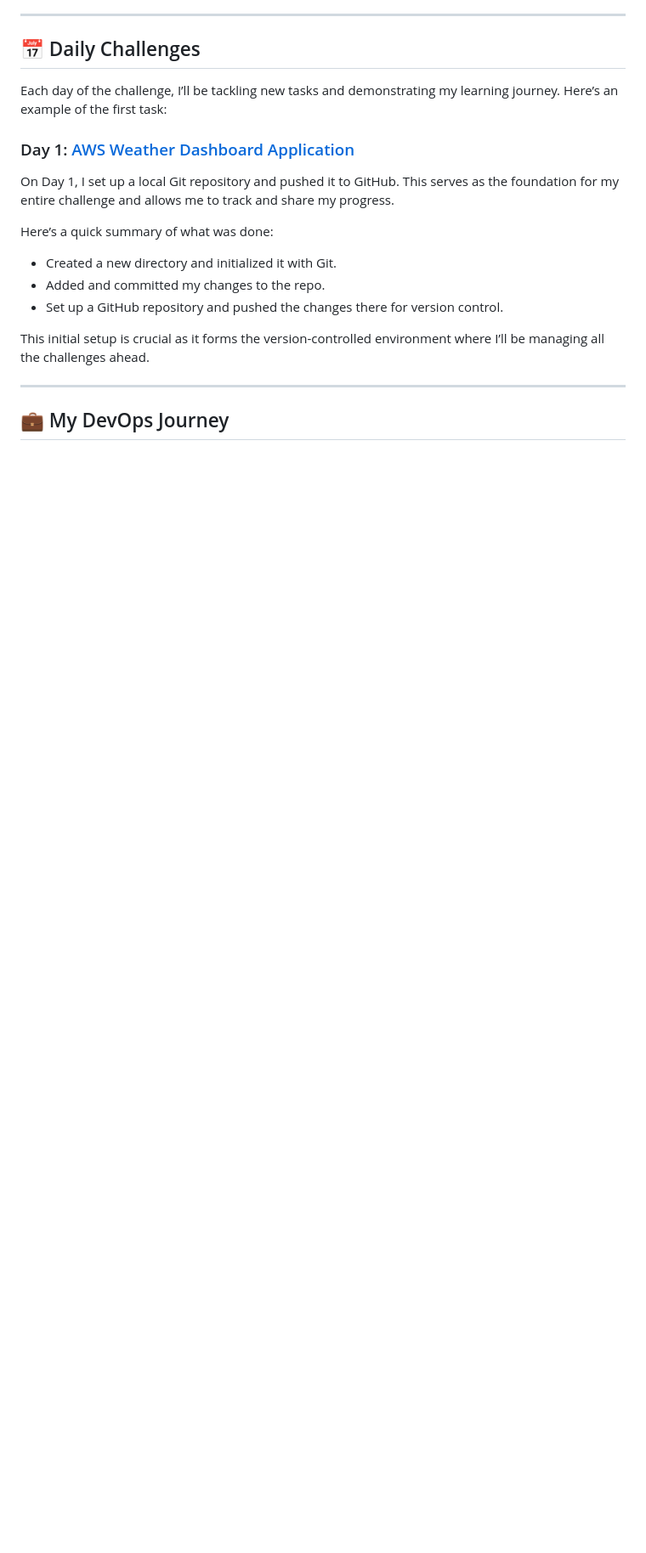
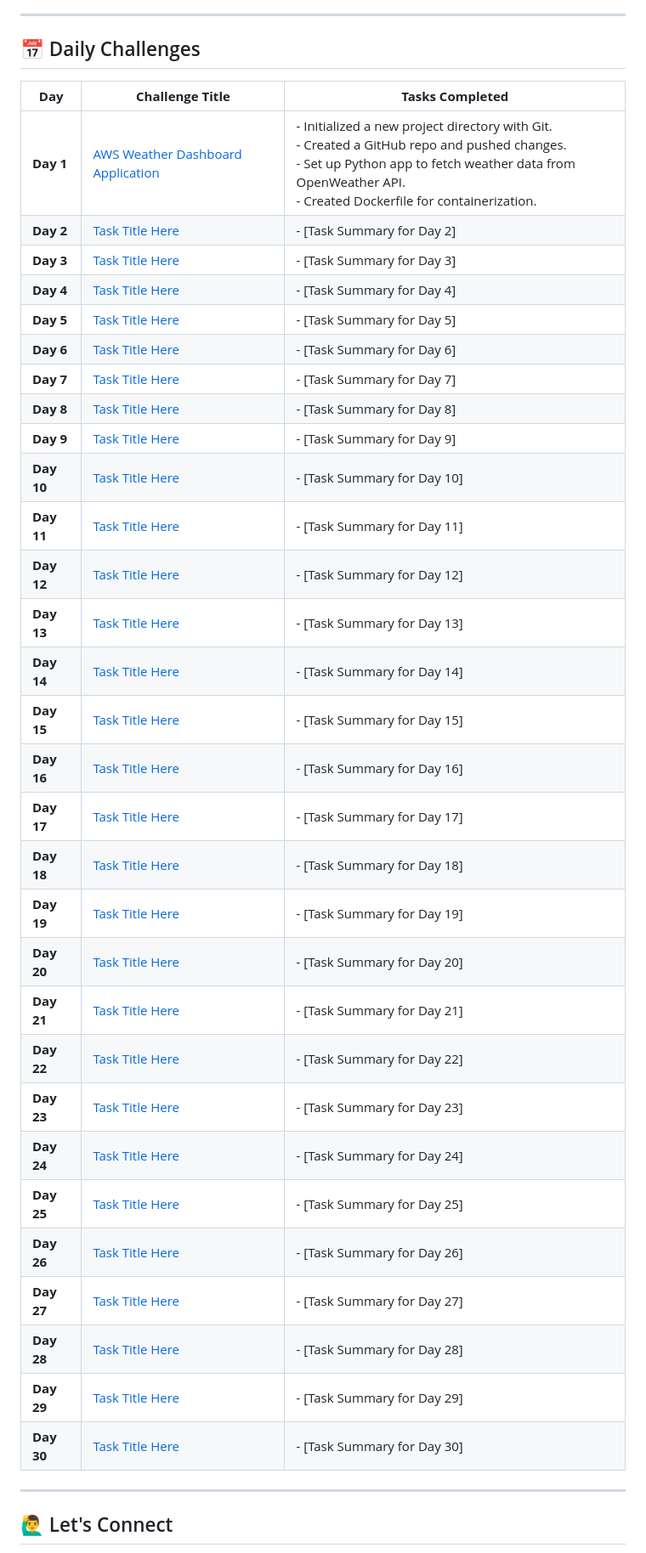
Before and after one commit to blessingaliu/30DayDevopsChallenge, a Markdown page: README.md, the part around one of its changes. Shown at 85% size. Rendered like a GitHub page; blank space fills up the shorter version.

```diff
--- a/README.md
+++ b/README.md
@@ -22,21 +20,40 @@ By completing this challenge, I aim to sharpen my skills in DevOps, gain a deepe
 
 ## 📅 Daily Challenges
 
-Each day of the challenge, I’ll be tackling new tasks and demonstrating my learning journey. Here’s an example of the first task:
-
-### Day 1: [AWS Weather Dashboard Application](https://github.com/blessingaliu/30DayDevopsChallenge/tree/main/Day1-WeatherDashboard)
-
-On Day 1, I set up a local Git repository and pushed it to GitHub. This serves as the foundation for my entire challenge and allows me to track and share my progress.
-
-Here’s a quick summary of what was done:
-
-- Created a new directory and initialized it with Git.
-- Added and committed my changes to the repo.
-- Set up a GitHub repository and pushed the changes there for version control.
-
-This initial setup is crucial as it forms the version-controlled environment where I’ll be managing all the challenges ahead.
+| **Day**   | **Challenge Title**                                                                 | **Tasks Completed**                                                                                               |
+|-----------|--------------------------------------------------------------------------------------|------------------------------------------------------------------------------------------------------------------|
+| **Day 1** | [AWS Weather Dashboard Application](https://github.com/blessingaliu/30DayDevopsChallenge/tree/main/Day1-WeatherDashboard) | - Initialized a new project directory with Git. <br> - Created a GitHub repo and pushed changes. <br> - Set up Python app to fetch weather data from OpenWeather API. <br> - Created Dockerfile for containerization. |
+| **Day 2** | [Task Title Here](#)                                                                  | - [Task Summary for Day 2]                                                                                        |
+| **Day 3** | [Task Title Here](#)                                                                  | - [Task Summary for Day 3]                                                                                        |
+| **Day 4** | [Task Title Here](#)                                                                  | - [Task Summary for Day 4]                                                                                        |
+| **Day 5** | [Task Title Here](#)                                                                  | - [Task Summary for Day 5]                                                                                        |
+| **Day 6** | [Task Title Here](#)                                                                  | - [Task Summary for Day 6]                                                                                        |
+| **Day 7** | [Task Title Here](#)                                                                  | - [Task Summary for Day 7]                                                                                        |
+| **Day 8** | [Task Title Here](#)                                                                  | - [Task Summary for Day 8]                                                                                        |
+| **Day 9** | [Task Title Here](#)                                                                  | - [Task Summary for Day 9]                                                                                        |
+| **Day 10** | [Task Title Here](#)                                                                 | - [Task Summary for Day 10]                                                                                        |
+| **Day 11** | [Task Title Here](#)                                                                 | - [Task Summary for Day 11]                                                                                        |
+| **Day 12** | [Task Title Here](#)                                                                 | - [Task Summary for Day 12]                                                                                        |
+| **Day 13** | [Task Title Here](#)                                                                 | - [Task Summary for Day 13]                                                                                        |
+| **Day 14** | [Task Title Here](#)                                                                 | - [Task Summary for Day 14]                                                                                        |
+| **Day 15** | [Task Title Here](#)                                                                 | - [Task Summary for Day 15]                                                                                        |
+| **Day 16** | [Task Title Here](#)                                                                 | - [Task Summary for Day 16]                                                                                        |
+| **Day 17** | [Task Title Here](#)                                                                 | - [Task Summary for Day 17]                                                                                        |
+| **Day 18** | [Task Title Here](#)                                                                 | - [Task Summary for Day 18]                                                                                        |
+| **Day 19** | [Task Title Here](#)                                                                 | - [Task Summary for Day 19]                                                                                        |
+| **Day 20** | [Task Title Here](#)                                                                 | - [Task Summary for Day 20]                                                                                        |
+| **Day 21** | [Task Title Here](#)                                                                 | - [Task Summary for Day 21]                                                                                        |
+| **Day 22** | [Task Title Here](#)                                                                 | - [Task Summary for Day 22]                                                                                        |
+| **Day 23** | [Task Title Here](#)                                                                 | - [Task Summary for Day 23]                                                                                        |
+| **Day 24** | [Task Title Here](#)                                                                 | - [Task Summary for Day 24]                                                                                        |
+| **Day 25** | [Task Title Here](#)                                                                 | - [Task Summary for Day 25]                                                                                        |
+| **Day 26** | [Task Title Here](#)                                                                 | - [Task Summary for Day 26]                                                                                        |
+| **Day 27** | [Task Title Here](#)                                                                 | - [Task Summary for Day 27]                                                                                        |
+| **Day 28** | [Task Title Here](#)                                                                 | - [Task Summary for Day 28]                                                                                        |
+| **Day 29** | [Task Title Here](#)                                                                 | - [Task Summary for Day 29]                                                                                        |
+| **Day 30** | [Task Title Here](#)                                                                 | - [Task Summary for Day 30]                                                                                        |
 
 ---
 
-## 💼 My DevOps Journey
+## 🙋‍♂️ Let's Connect
 
```
Also changed, not shown: other parts of README.md (+12 -24 lines).
